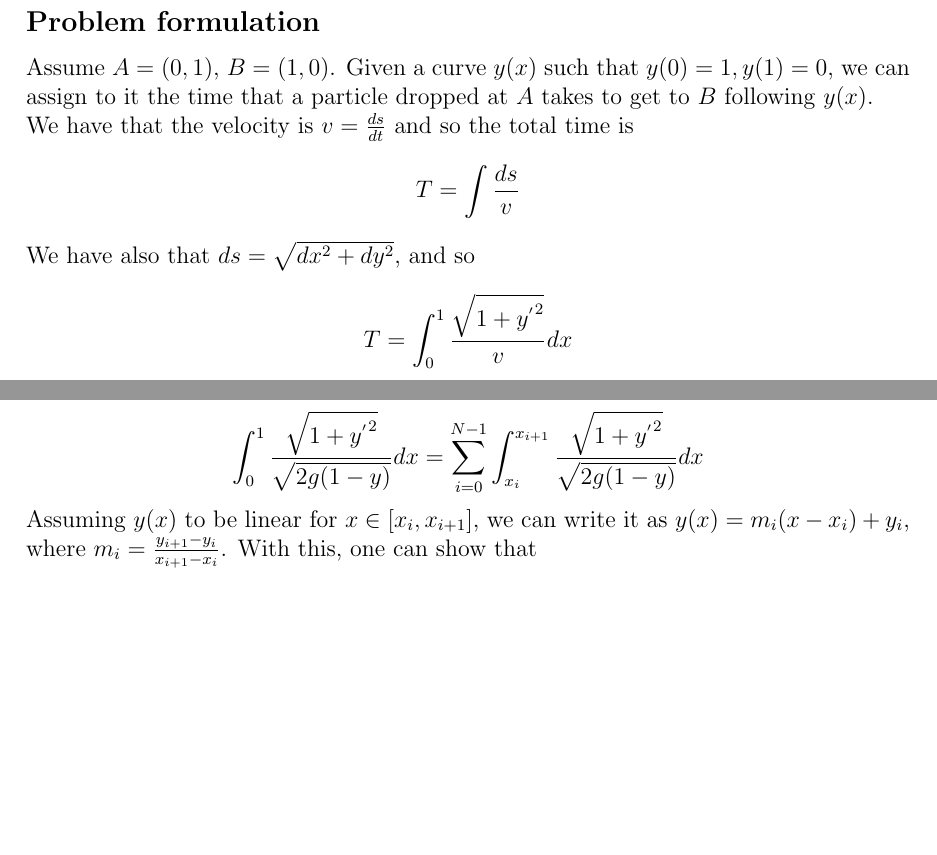
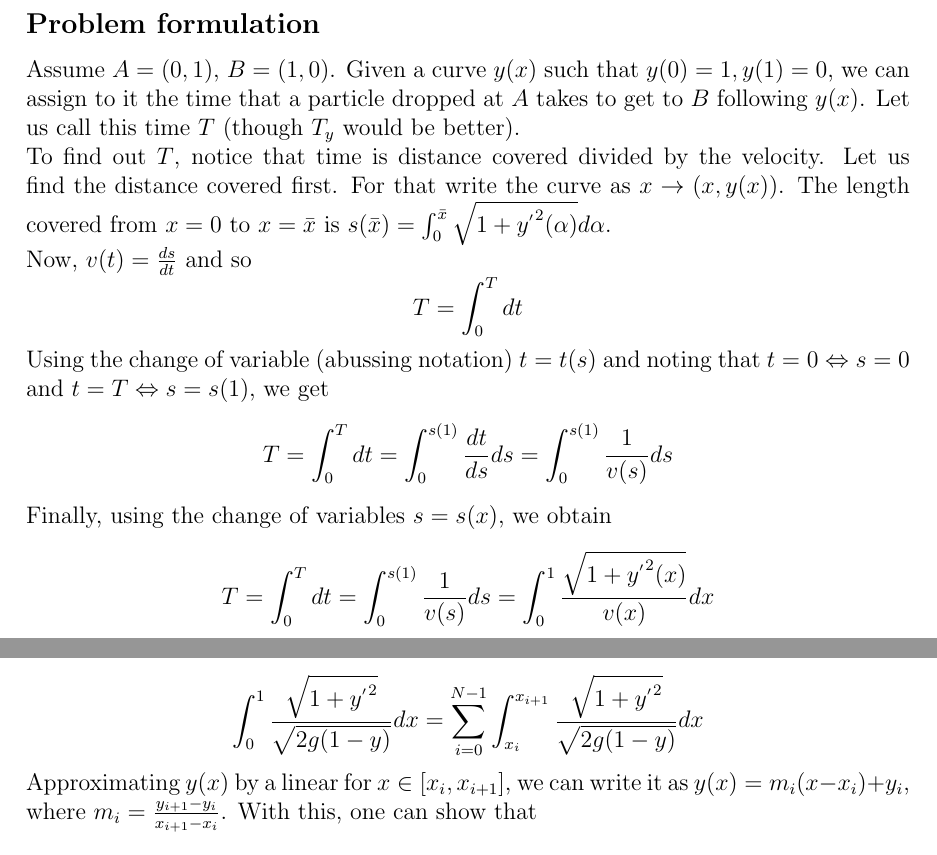
Before and after one commit to fschloesser/scip-workshop, a LaTeX problem sheet (brachistochrone/exercise.tex): two parts of pages 1 and 2 of 2, joined at a grey line, cut so that both start at the same text, the shorter picture padded with empty space. Compiled offline with pdfLaTeX.

Commit message:
add more explanation

```diff
--- a/brachistochrone/exercise.tex
+++ b/brachistochrone/exercise.tex
@@ -27,16 +27,25 @@ We will solve this problem with the help of SCIP.
 \subsection*{Problem formulation}
 
 Assume $A = (0,1)$, $B = (1,0)$. Given a curve $y(x)$ such that $y(0) = 1, y(1) = 0$, we can assign to it
-the time that a particle dropped at $A$ takes to get to $B$ following $y(x)$.
+the time that a particle dropped at $A$ takes to get to $B$ following $y(x)$. Let us call this time $T$
+(though $T_y$ would be better).
 
-We have that the velocity is $v = \tfrac{ds}{dt}$ and so the total time is
+To find out $T$, notice that time is distance covered divided by the velocity.
+Let us find the distance covered first. For that write the curve as $x \to (x, y(x))$.
+The length covered from $x = 0$ to $x = \bar x$ is $s(\bar x) = \int_0^{\bar x} \sqrt{1 + {y^{'}}^2(\alpha)} d \alpha$.
+
+Now, $v(t) = \tfrac{ds}{dt}$ and so
 \[
-    T = \int \frac{ds}{v}
+    T = \int_0^T dt
 \]
-
-We have also that $ds = \sqrt{dx^2 + dy^2}$, and so
+Using the change of variable (abussing notation)
+$t = t(s)$ and noting that $t = 0 \Leftrightarrow s = 0$ and $t = T \Leftrightarrow s = s(1)$, we get
 \[
-    T = \int_0^1 \frac{\sqrt{1 + {y^{'}}^2}}{v} dx
+    T = \int_0^T dt = \int_0^{s(1)} \frac{dt}{ds} ds = \int_0^{s(1)} \frac{1}{v(s)} ds
+\]
+Finally, using the change of variables $s = s(x)$, we obtain
+\[
+    T = \int_0^T dt = \int_0^{s(1)} \frac{1}{v(s)} ds = \int_0^{1} \frac{\sqrt{1 + {y^{'}}^2(x)}}{v(x)} dx
 \]
 
 To find $v$ we can use that the energy of the system is constant.
@@ -78,7 +87,7 @@ For this, we divide the integral in small pieces:
     \int_0^1 \frac{\sqrt{1 + {y^{'}}^2}}{\sqrt{2g(1 - y)}} dx = \sum_{i = 0}^{N-1} \int_{x_i}^{x_{i+1}} \frac{\sqrt{1 + {y^{'}}^2}}{\sqrt{2g(1 - y)}} dx
 \]
 
-Assuming $y(x)$ to be linear for $x \in [x_i, x_{i+1}]$, we can write it as $y(x) = m_i (x - x_i) + y_i$,
+Approximating $y(x)$ by a linear for $x \in [x_i, x_{i+1}]$, we can write it as $y(x) = m_i (x - x_i) + y_i$,
 where $m_i = \tfrac{y_{i+1} - y_i}{x_{i+1} - x_i}$.
 With this, one can show that
 %\[
```
